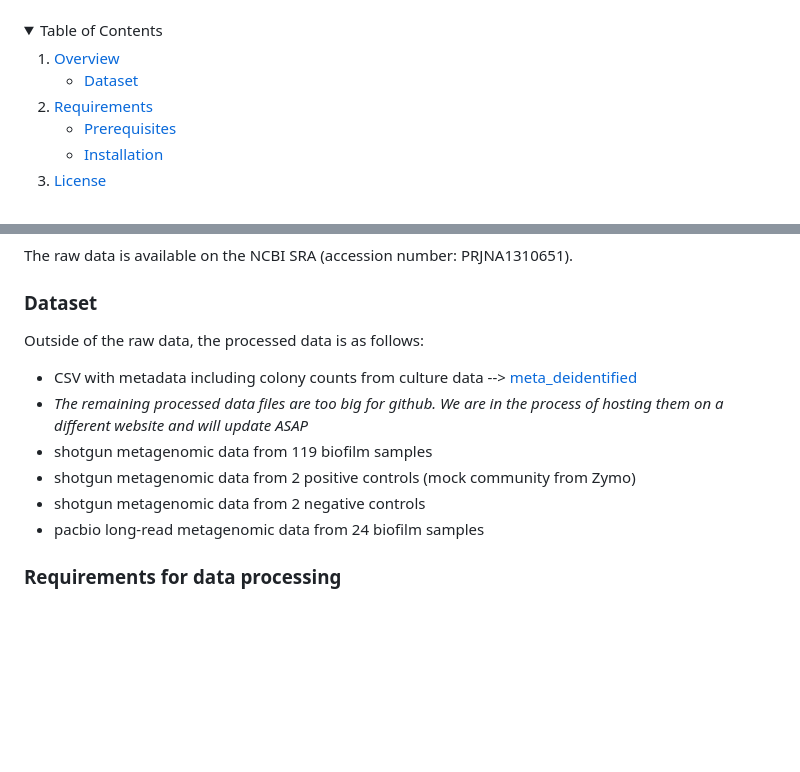
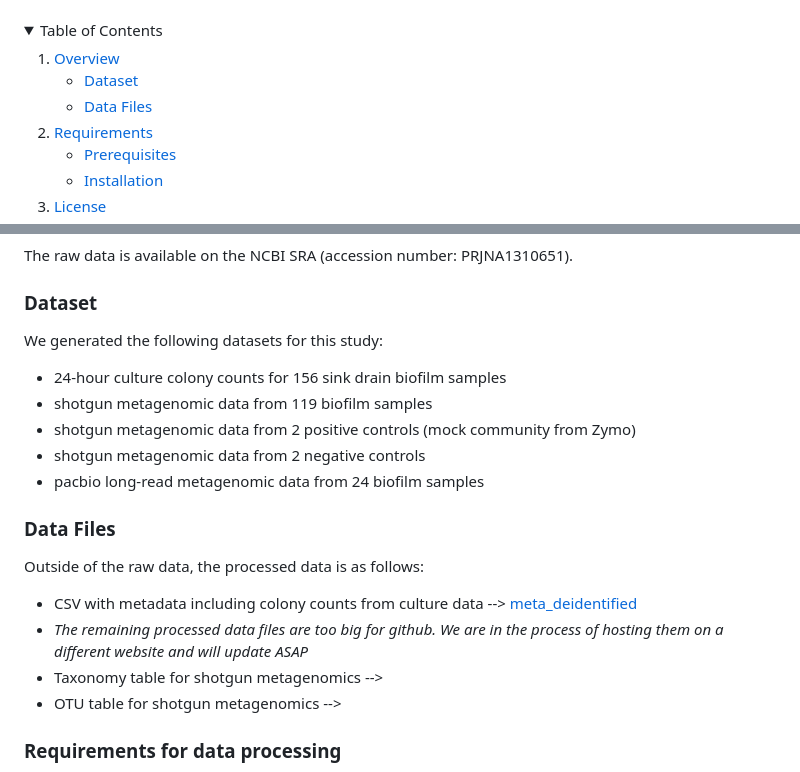
Before and after one commit to katebowie/virasept, a Markdown page: README.md, 2 parts joined by grey strips. Rendered like a GitHub page; folded sections open; blank space fills up the shorter version.

```diff
--- a/README.md
+++ b/README.md
@@ -47,6 +47,7 @@
       <a href="#overview">Overview</a>
       <ul>
         <li><a href="#dataset">Dataset</a></li>
+        <li><a href="#data-files">Data Files</a></li>
       </ul>
     </li>
     <li>
@@ -76,13 +77,22 @@ The raw data is available on the NCBI SRA (accession number: PRJNA1310651).
 
 ### Dataset
 
-Outside of the raw data, the processed data is as follows:
-* CSV with metadata including colony counts from culture data --> [meta_deidentified](https://github.com/katebowie/virasept/blob/main/meta_deidentified.csv)
-* <i>The remaining processed data files are too big for github. We are in the process of hosting them on a different website and will update ASAP</i>
+We generated the following datasets for this study:
+* 24-hour culture colony counts for 156 sink drain biofilm samples
 * shotgun metagenomic data from 119 biofilm samples
 * shotgun metagenomic data from 2 positive controls (mock community from Zymo)
 * shotgun metagenomic data from 2 negative controls
 * pacbio long-read metagenomic data from 24 biofilm samples
+
+
+### Data Files
+
+Outside of the raw data, the processed data is as follows:
+* CSV with metadata including colony counts from culture data --> [meta_deidentified](https://github.com/katebowie/virasept/blob/main/meta_deidentified.csv)
+* <i>The remaining processed data files are too big for github. We are in the process of hosting them on a different website and will update ASAP</i>
+* Taxonomy table for shotgun metagenomics --> []()
+* OTU table for shotgun metagenomics --> []()
+
 
 ### Requirements for data processing
 
```
